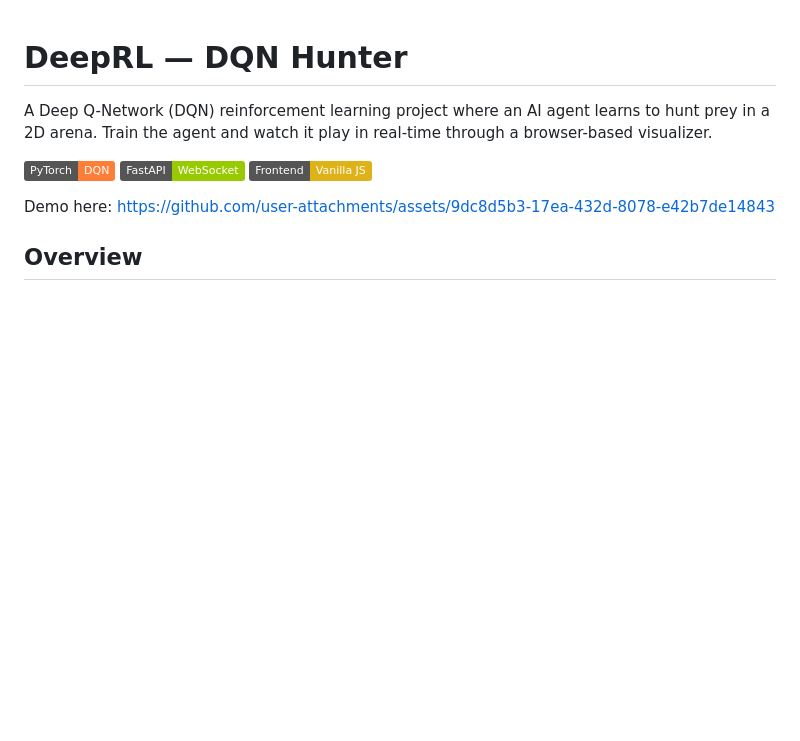
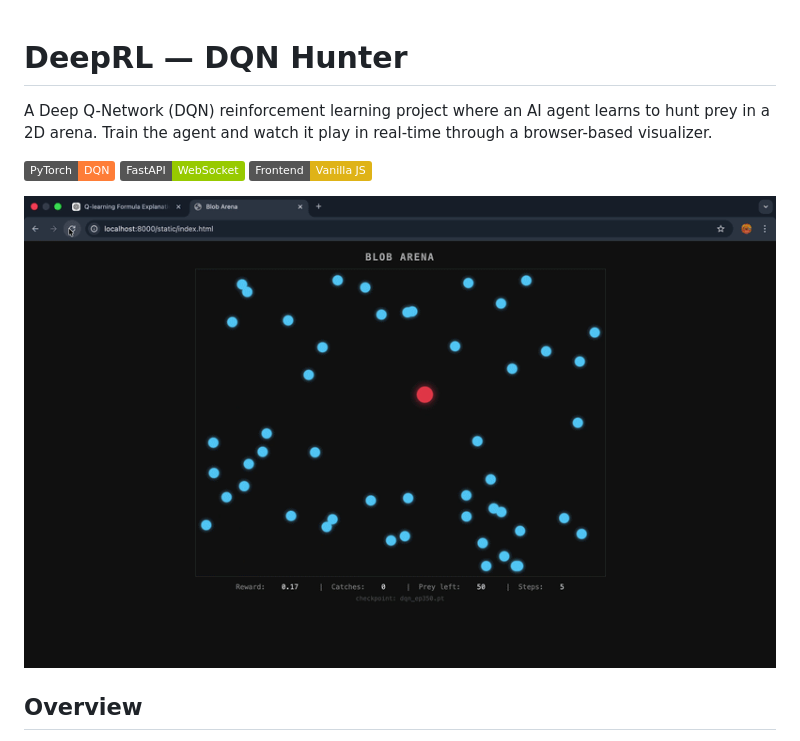
Before and after one commit to abhishekgit03/dqn-hunter, a Markdown page: README.md, the part around the change. Drawn GitHub-style; pictures changed too: assets/demo.gif (added); badges without logos; blank space fills up the shorter version.

Commit message:
chore: add demo gif

```diff
--- a/README.md
+++ b/README.md
@@ -4,10 +4,7 @@ A Deep Q-Network (DQN) reinforcement learning project where an AI agent learns t
 
 ![Tech Stack](https://img.shields.io/badge/PyTorch-DQN-orange) ![FastAPI](https://img.shields.io/badge/FastAPI-WebSocket-green) ![Frontend](https://img.shields.io/badge/Frontend-Vanilla_JS-yellow)
 
-Demo here:
-https://github.com/user-attachments/assets/9dc8d5b3-17ea-432d-8078-e42b7de14843
-
-
+![Demo](assets/demo.gif)
 
 ## Overview
 
```
